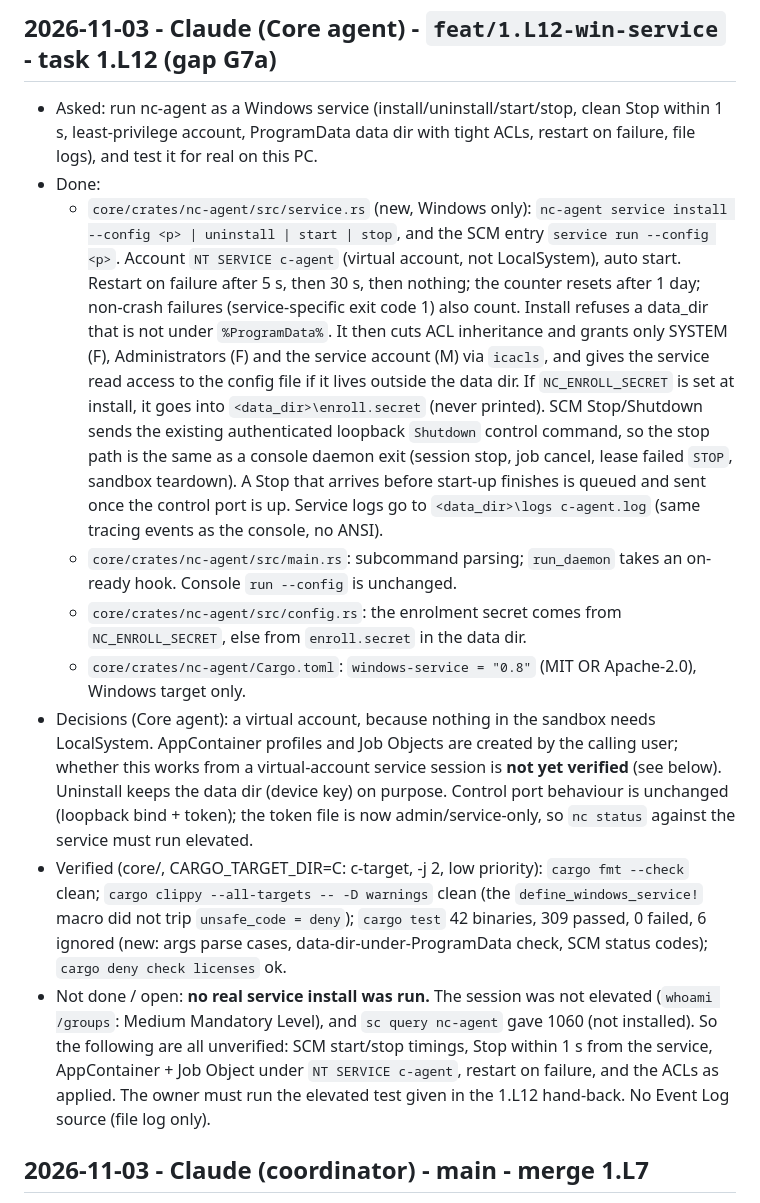
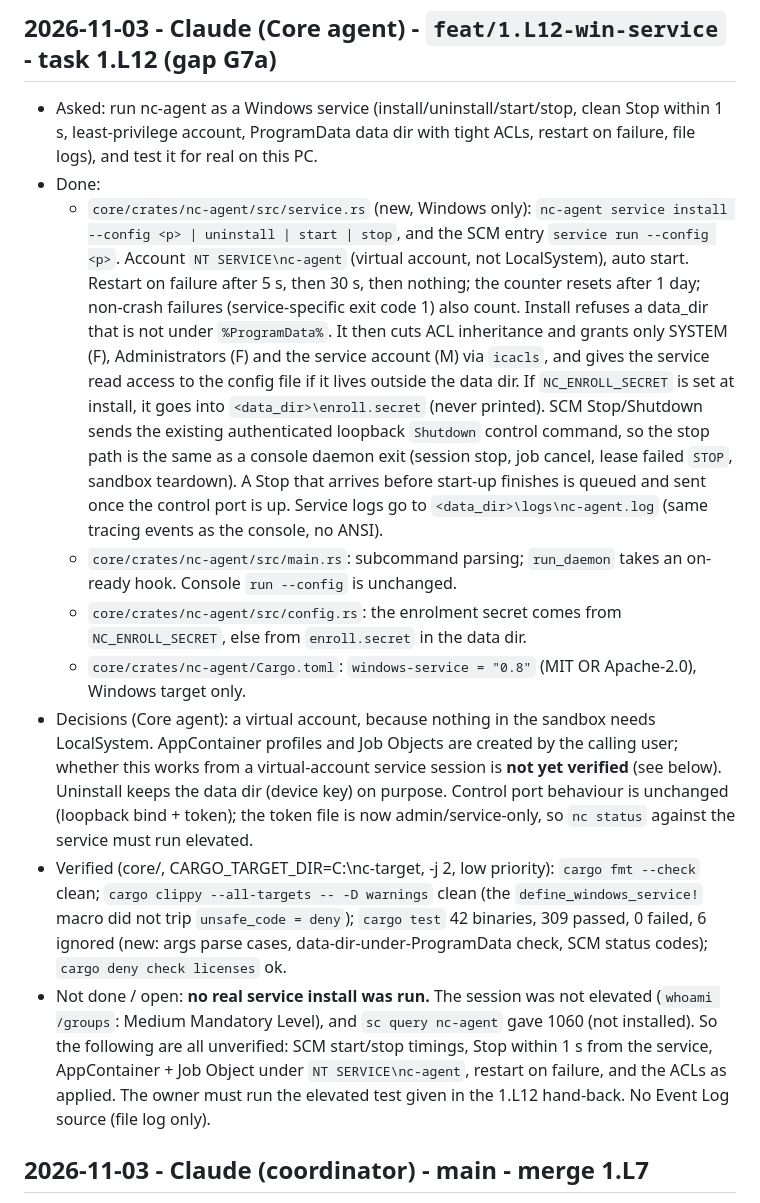
Before and after one commit to NavodCaldera/Network-Connector, a Markdown page: WORKLOG.md, the part around the change. GitHub-like rendering.

Commit message:
docs: fix WORKLOG 1.L12 entry path escapes
Co-Authored-By: Claude Opus 5.5 <noreply@anthropic.com>

```diff
--- a/WORKLOG.md
+++ b/WORKLOG.md
@@ -34,17 +34,13 @@ Never write secrets, tokens, passphrases, pairing codes or job contents into thi
 
 - Asked: run nc-agent as a Windows service (install/uninstall/start/stop, clean Stop within 1 s, least-privilege account, ProgramData data dir with tight ACLs, restart on failure, file logs), and test it for real on this PC.
 - Done:
-  - `core/crates/nc-agent/src/service.rs` (new, Windows only): `nc-agent service install --config <p> | uninstall | start | stop`, and the SCM entry `service run --config <p>`. Account `NT SERVICE
-c-agent` (virtual account, not LocalSystem), auto start. Restart on failure after 5 s, then 30 s, then nothing; the counter resets after 1 day; non-crash failures (service-specific exit code 1) also count. Install refuses a data_dir that is not under `%ProgramData%`. It then cuts ACL inheritance and grants only SYSTEM (F), Administrators (F) and the service account (M) via `icacls`, and gives the service read access to the config file if it lives outside the data dir. If `NC_ENROLL_SECRET` is set at install, it goes into `<data_dir>\enroll.secret` (never printed). SCM Stop/Shutdown sends the existing authenticated loopback `Shutdown` control command, so the stop path is the same as a console daemon exit (session stop, job cancel, lease failed `STOP`, sandbox teardown). A Stop that arrives before start-up finishes is queued and sent once the control port is up. Service logs go to `<data_dir>\logs
-c-agent.log` (same tracing events as the console, no ANSI).
+  - `core/crates/nc-agent/src/service.rs` (new, Windows only): `nc-agent service install --config <p> | uninstall | start | stop`, and the SCM entry `service run --config <p>`. Account `NT SERVICE\nc-agent` (virtual account, not LocalSystem), auto start. Restart on failure after 5 s, then 30 s, then nothing; the counter resets after 1 day; non-crash failures (service-specific exit code 1) also count. Install refuses a data_dir that is not under `%ProgramData%`. It then cuts ACL inheritance and grants only SYSTEM (F), Administrators (F) and the service account (M) via `icacls`, and gives the service read access to the config file if it lives outside the data dir. If `NC_ENROLL_SECRET` is set at install, it goes into `<data_dir>\enroll.secret` (never printed). SCM Stop/Shutdown sends the existing authenticated loopback `Shutdown` control command, so the stop path is the same as a console daemon exit (session stop, job cancel, lease failed `STOP`, sandbox teardown). A Stop that arrives before start-up finishes is queued and sent once the control port is up. Service logs go to `<data_dir>\logs\nc-agent.log` (same tracing events as the console, no ANSI).
   - `core/crates/nc-agent/src/main.rs`: subcommand parsing; `run_daemon` takes an on-ready hook. Console `run --config` is unchanged.
   - `core/crates/nc-agent/src/config.rs`: the enrolment secret comes from `NC_ENROLL_SECRET`, else from `enroll.secret` in the data dir.
   - `core/crates/nc-agent/Cargo.toml`: `windows-service = "0.8"` (MIT OR Apache-2.0), Windows target only.
 - Decisions (Core agent): a virtual account, because nothing in the sandbox needs LocalSystem. AppContainer profiles and Job Objects are created by the calling user; whether this works from a virtual-account service session is **not yet verified** (see below). Uninstall keeps the data dir (device key) on purpose. Control port behaviour is unchanged (loopback bind + token); the token file is now admin/service-only, so `nc status` against the service must run elevated.
-- Verified (core/, CARGO_TARGET_DIR=C:
-c-target, -j 2, low priority): `cargo fmt --check` clean; `cargo clippy --all-targets -- -D warnings` clean (the `define_windows_service!` macro did not trip `unsafe_code = deny`); `cargo test` 42 binaries, 309 passed, 0 failed, 6 ignored (new: args parse cases, data-dir-under-ProgramData check, SCM status codes); `cargo deny check licenses` ok.
-- Not done / open: **no real service install was run.** The session was not elevated (`whoami /groups`: Medium Mandatory Level), and `sc query nc-agent` gave 1060 (not installed). So the following are all unverified: SCM start/stop timings, Stop within 1 s from the service, AppContainer + Job Object under `NT SERVICE
-c-agent`, restart on failure, and the ACLs as applied. The owner must run the elevated test given in the 1.L12 hand-back. No Event Log source (file log only).
+- Verified (core/, CARGO_TARGET_DIR=C:\nc-target, -j 2, low priority): `cargo fmt --check` clean; `cargo clippy --all-targets -- -D warnings` clean (the `define_windows_service!` macro did not trip `unsafe_code = deny`); `cargo test` 42 binaries, 309 passed, 0 failed, 6 ignored (new: args parse cases, data-dir-under-ProgramData check, SCM status codes); `cargo deny check licenses` ok.
+- Not done / open: **no real service install was run.** The session was not elevated (`whoami /groups`: Medium Mandatory Level), and `sc query nc-agent` gave 1060 (not installed). So the following are all unverified: SCM start/stop timings, Stop within 1 s from the service, AppContainer + Job Object under `NT SERVICE\nc-agent`, restart on failure, and the ACLs as applied. The owner must run the elevated test given in the 1.L12 hand-back. No Event Log source (file log only).
 
 
 
```
